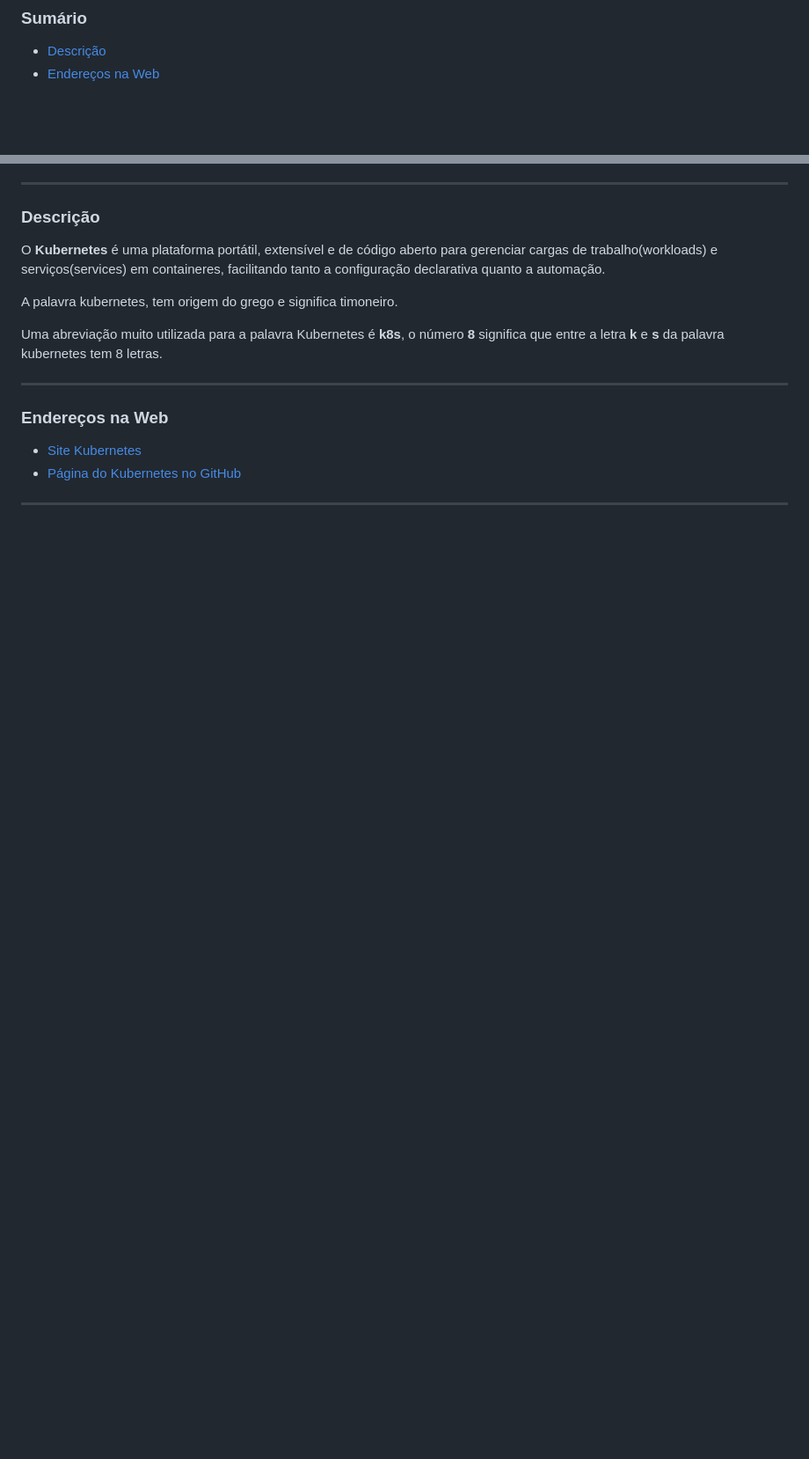
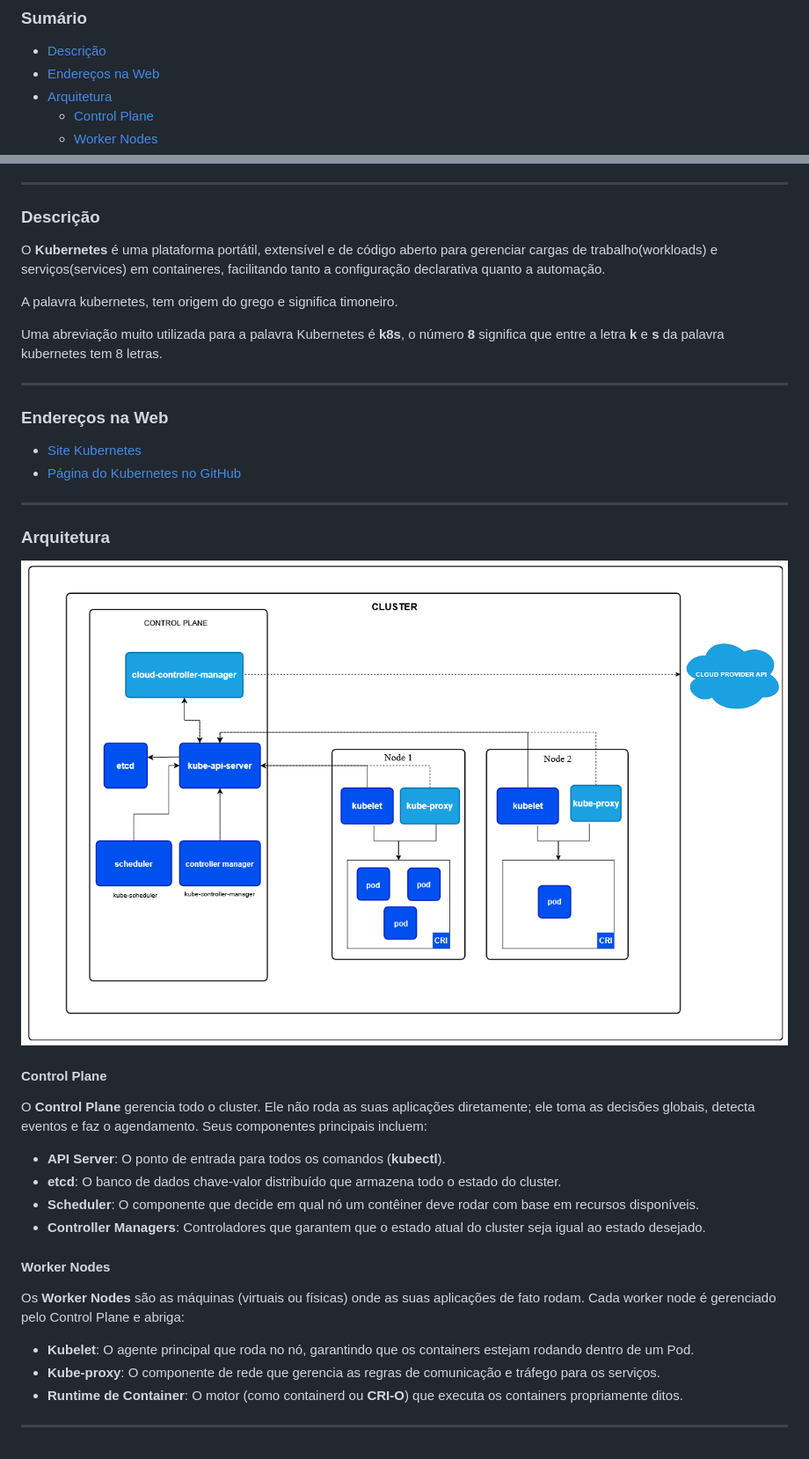
Before and after one commit to guilhermelinharesbr/kubernetes, a Markdown page: Kubernetes/kubernetes.md, 2 parts joined by grey strips. Shown at 88% size. Drawn GitHub-style; pictures changed too: Kubernetes/images/arquitetura_cluster_kubernetes.png (added); blank space fills up the shorter version.

Commit message:
modified: kubernetes.md add architecture

```diff
--- a/Kubernetes/kubernetes.md
+++ b/Kubernetes/kubernetes.md
@@ -3,6 +3,9 @@
 ### Sumário
 - [Descrição](#descrição)
 - [Endereços na Web](#endereços-na-web)
+- [Arquitetura](#arquitetura)
+    - [Control Plane](#control-plane)
+    - [Worker Nodes](#worker-nodes)
 
 ---
 
@@ -22,3 +25,28 @@ Uma abreviação muito utilizada para a palavra Kubernetes é **k8s**, o número
 - [Página do Kubernetes no GitHub ](https://github.com/kubernetes)
 
 ---
+
+### Arquitetura
+
+![arquitetura_cluster_kubernetes.png](images/arquitetura_cluster_kubernetes.png)
+
+
+#### Control Plane
+
+O **Control Plane** gerencia todo o cluster. Ele não roda as suas aplicações diretamente; ele toma as decisões globais, detecta eventos e faz o agendamento. Seus componentes principais incluem:
+
+- **API Server**: O ponto de entrada para todos os comandos (**kubectl**).
+- **etcd**: O banco de dados chave-valor distribuído que armazena todo o estado do cluster.
+- **Scheduler**: O componente que decide em qual nó um contêiner deve rodar com base em recursos disponíveis.
+- **Controller Managers**: Controladores que garantem que o estado atual do cluster seja igual ao estado desejado.
+
+
+#### Worker Nodes
+
+Os **Worker Nodes** são as máquinas (virtuais ou físicas) onde as suas aplicações de fato rodam. Cada worker node é gerenciado pelo Control Plane e abriga:
+
+- **Kubelet**: O agente principal que roda no nó, garantindo que os containers estejam rodando dentro de um Pod.
+- **Kube-proxy**: O componente de rede que gerencia as regras de comunicação e tráfego para os serviços.
+- **Runtime de Container**: O motor (como containerd ou **CRI-O**) que executa os containers propriamente ditos.
+
+---
```
Also changed, not shown: Kubernetes/Kubectl/kubectl.md (+19 -0 lines).
